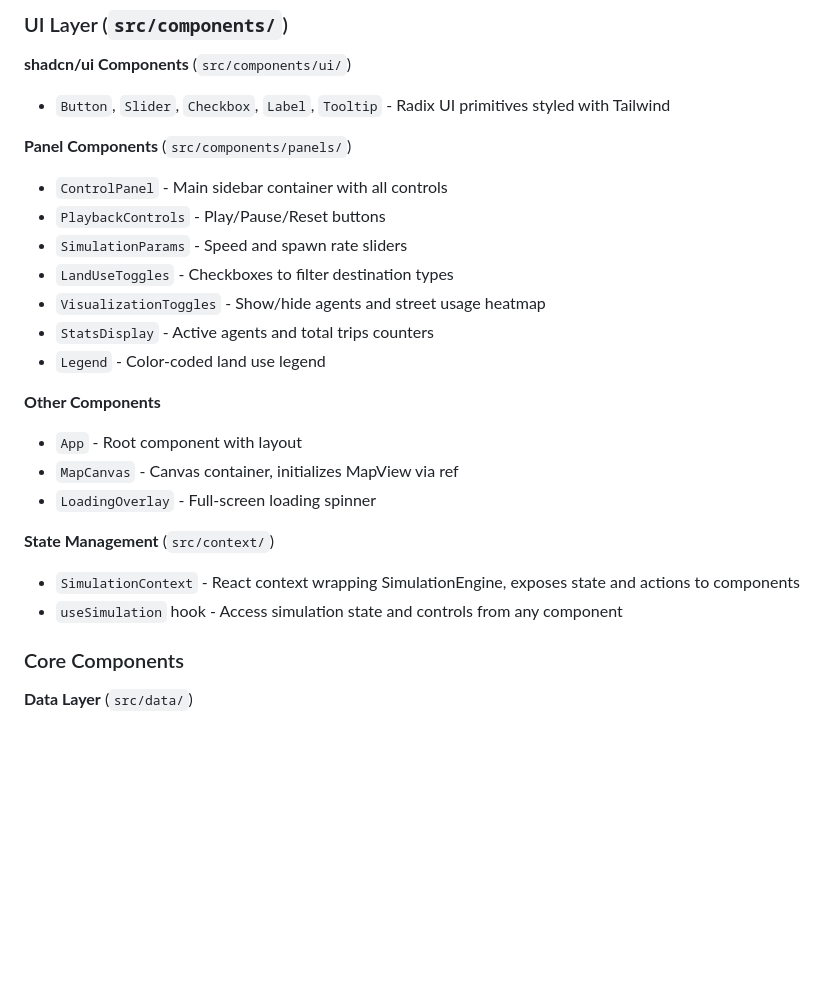
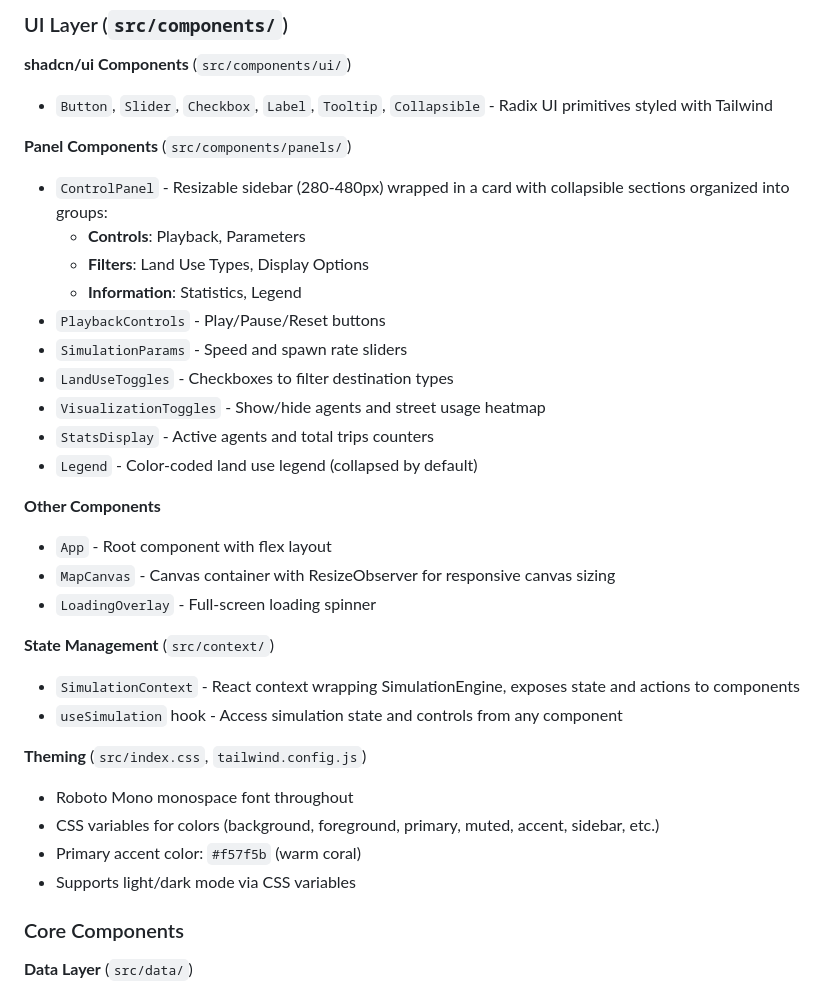
Before and after one commit to Bauhaus-InfAU/wolfsburg-web, a Markdown page: CLAUDE.md, the part around the change. GitHub-like rendering; blank space fills up the shorter version.

Commit message:
Update CLAUDE.md with new UI architecture
- Document collapsible section hierarchy and groups
- Add theming section with CSS variables and font info
- Update component descriptions for resizable sidebar and ResizeObserver

Co-Authored-By: Claude Opus 4.5 <noreply@anthropic.com>

```diff
--- a/CLAUDE.md
+++ b/CLAUDE.md
@@ -19,25 +19,34 @@ This is a browser-based pedestrian flow simulation for the city of Weimar, built
 ### UI Layer (`src/components/`)
 
 **shadcn/ui Components** (`src/components/ui/`)
-- `Button`, `Slider`, `Checkbox`, `Label`, `Tooltip` - Radix UI primitives styled with Tailwind
+- `Button`, `Slider`, `Checkbox`, `Label`, `Tooltip`, `Collapsible` - Radix UI primitives styled with Tailwind
 
 **Panel Components** (`src/components/panels/`)
-- `ControlPanel` - Main sidebar container with all controls
+- `ControlPanel` - Resizable sidebar (280-480px) wrapped in a card with collapsible sections organized into groups:
+  - **Controls**: Playback, Parameters
+  - **Filters**: Land Use Types, Display Options
+  - **Information**: Statistics, Legend
 - `PlaybackControls` - Play/Pause/Reset buttons
 - `SimulationParams` - Speed and spawn rate sliders
 - `LandUseToggles` - Checkboxes to filter destination types
 - `VisualizationToggles` - Show/hide agents and street usage heatmap
 - `StatsDisplay` - Active agents and total trips counters
-- `Legend` - Color-coded land use legend
+- `Legend` - Color-coded land use legend (collapsed by default)
 
 **Other Components**
-- `App` - Root component with layout
-- `MapCanvas` - Canvas container, initializes MapView via ref
+- `App` - Root component with flex layout
+- `MapCanvas` - Canvas container with ResizeObserver for responsive canvas sizing
 - `LoadingOverlay` - Full-screen loading spinner
 
 **State Management** (`src/context/`)
 - `SimulationContext` - React context wrapping SimulationEngine, exposes state and actions to components
 - `useSimulation` hook - Access simulation state and controls from any component
+
+**Theming** (`src/index.css`, `tailwind.config.js`)
+- Roboto Mono monospace font throughout
+- CSS variables for colors (background, foreground, primary, muted, accent, sidebar, etc.)
+- Primary accent color: `#f57f5b` (warm coral)
+- Supports light/dark mode via CSS variables
 
 ### Core Components
 
```
